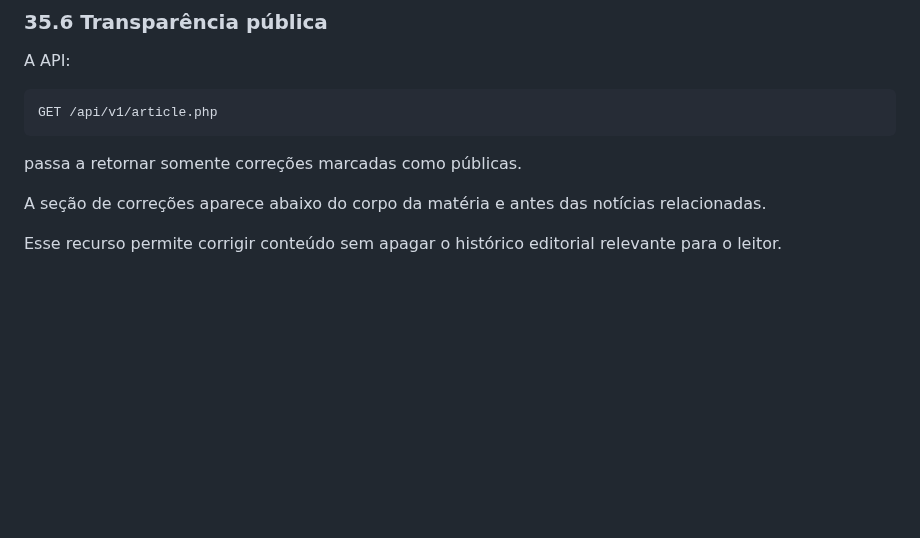
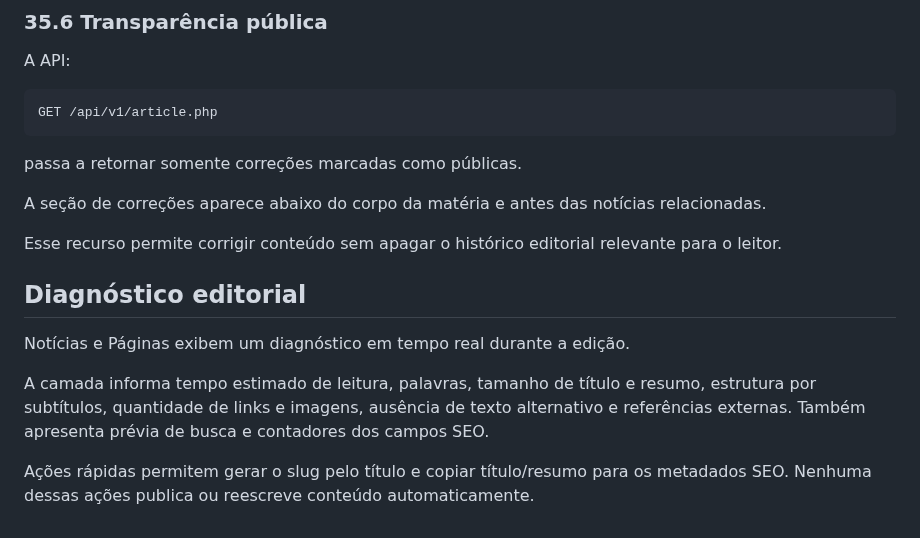
Before and after one commit to agenciamobi/nossojornal, a Markdown page: docs/SISTEMA_ADMIN.md, the part around the change. Rendered like a GitHub page; blank space fills up the shorter version.

Commit message:
docs(admin): document live editorial diagnostics

```diff
--- a/docs/SISTEMA_ADMIN.md
+++ b/docs/SISTEMA_ADMIN.md
@@ -1677,3 +1677,12 @@ passa a retornar somente correções marcadas como públicas.
 A seção de correções aparece abaixo do corpo da matéria e antes das notícias relacionadas.
 
 Esse recurso permite corrigir conteúdo sem apagar o histórico editorial relevante para o leitor.
+
+
+## Diagnóstico editorial
+
+Notícias e Páginas exibem um diagnóstico em tempo real durante a edição.
+
+A camada informa tempo estimado de leitura, palavras, tamanho de título e resumo, estrutura por subtítulos, quantidade de links e imagens, ausência de texto alternativo e referências externas. Também apresenta prévia de busca e contadores dos campos SEO.
+
+Ações rápidas permitem gerar o slug pelo título e copiar título/resumo para os metadados SEO. Nenhuma dessas ações publica ou reescreve conteúdo automaticamente.
```
